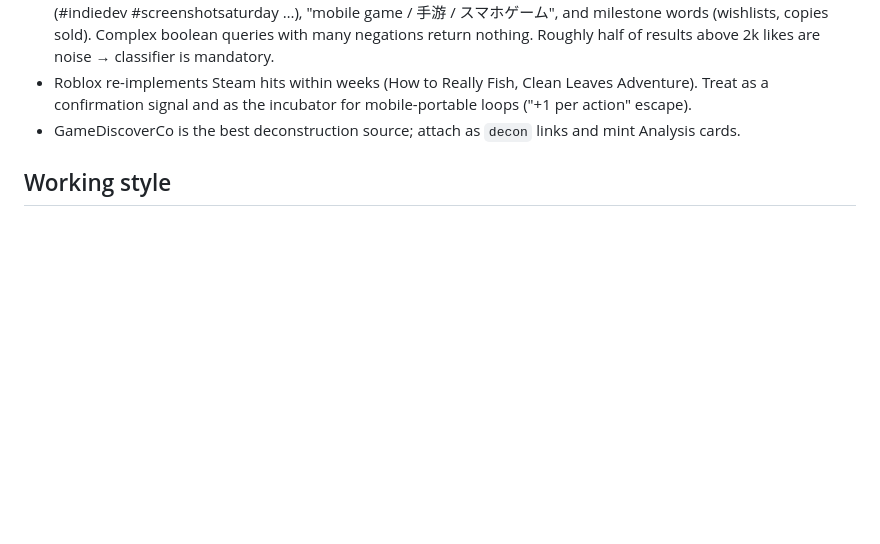
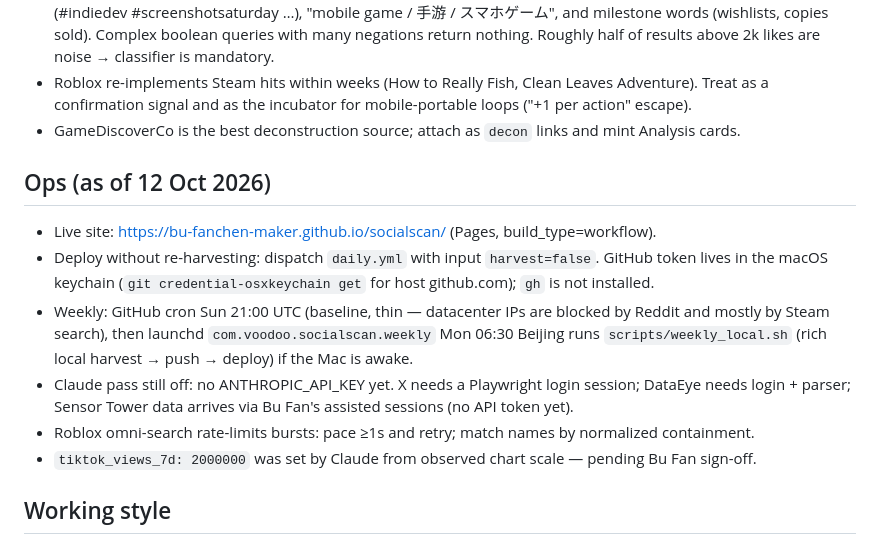
Before and after one commit to bu-fanchen-maker/socialscan, a Markdown page: CLAUDE.md, the part around the change. GitHub-like rendering; blank space fills up the shorter version.

Commit message:
Document ops: deploy path, weekly automation, pending credentials
Co-Authored-By: Claude Fable 5 <noreply@anthropic.com>

```diff
--- a/CLAUDE.md
+++ b/CLAUDE.md
@@ -52,6 +52,18 @@ Owner: Bu Fan (Publishing Manager, Voodoo). Purpose: surface hot new game mechan
   confirmation signal and as the incubator for mobile-portable loops ("+1 per action" escape).
 - GameDiscoverCo is the best deconstruction source; attach as `decon` links and mint Analysis cards.
 
+## Ops (as of 12 Oct 2026)
+- Live site: https://bu-fanchen-maker.github.io/socialscan/ (Pages, build_type=workflow).
+- Deploy without re-harvesting: dispatch `daily.yml` with input `harvest=false`. GitHub token lives in
+  the macOS keychain (`git credential-osxkeychain get` for host github.com); `gh` is not installed.
+- Weekly: GitHub cron Sun 21:00 UTC (baseline, thin — datacenter IPs are blocked by Reddit and mostly
+  by Steam search), then launchd `com.voodoo.socialscan.weekly` Mon 06:30 Beijing runs
+  `scripts/weekly_local.sh` (rich local harvest → push → deploy) if the Mac is awake.
+- Claude pass still off: no ANTHROPIC_API_KEY yet. X needs a Playwright login session; DataEye needs
+  login + parser; Sensor Tower data arrives via Bu Fan's assisted sessions (no API token yet).
+- Roblox omni-search rate-limits bursts: pace ≥1s and retry; match names by normalized containment.
+- `tiktok_views_7d: 2000000` was set by Claude from observed chart scale — pending Bu Fan sign-off.
+
 ## Working style
 Bu Fan confirms approach before big builds, then refines on output. Show a small result early. He reads
 Slack-style prose; delegate items to named colleagues when relevant. Keep Voodoo terms in English inside
```
